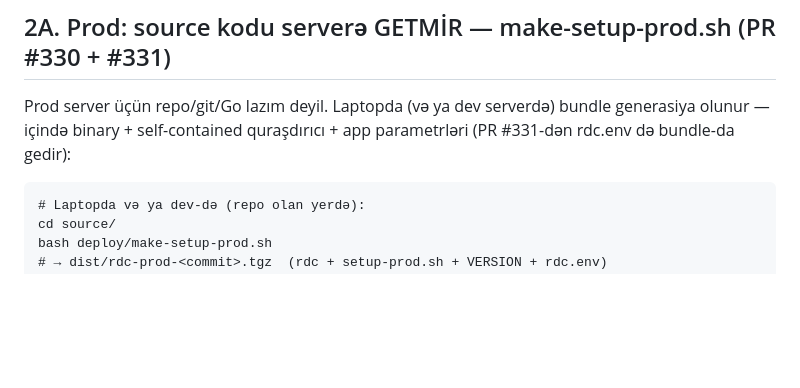
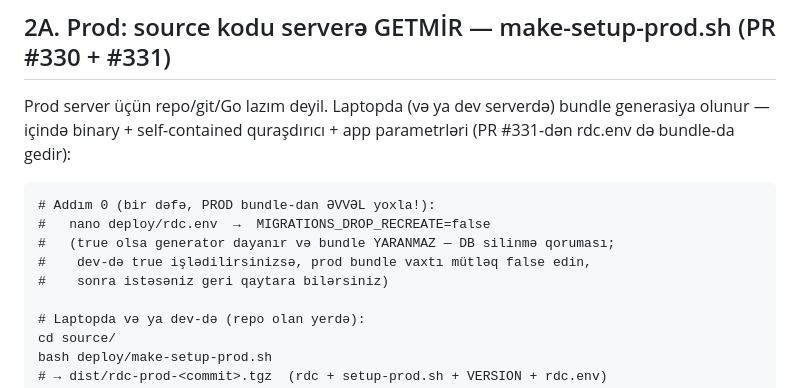
Before and after one commit to ZamirJamalov/RDC, a Markdown page: source/DEPLOYMENT.md, the part around the change. Rendered like a GitHub page; blank space fills up the shorter version.

Commit message:
docs: PR #332 — 2A: Addım 0 — DROP_RECREATE=false yoxlaması (DEPLOYMENT.md)

```diff
--- a/source/DEPLOYMENT.md
+++ b/source/DEPLOYMENT.md
@@ -51,6 +51,12 @@ scp rdc user@server:/opt/rdc/
 Prod server üçün repo/git/Go lazım deyil. Laptopda (və ya dev serverdə)
 bundle generasiya olunur — içində binary + self-contained quraşdırıcı +
 app parametrləri (PR #331-dən rdc.env də bundle-da gedir):
+
+    # Addım 0 (bir dəfə, PROD bundle-dan ƏVVƏL yoxla!):
+    #   nano deploy/rdc.env  →  MIGRATIONS_DROP_RECREATE=false
+    #   (true olsa generator dayanır və bundle YARANMAZ — DB silinmə qoruması;
+    #    dev-də true işlədilirsinizsə, prod bundle vaxtı mütləq false edin,
+    #    sonra istəsəniz geri qaytara bilərsiniz)
 
     # Laptopda və ya dev-də (repo olan yerdə):
     cd source/
```
